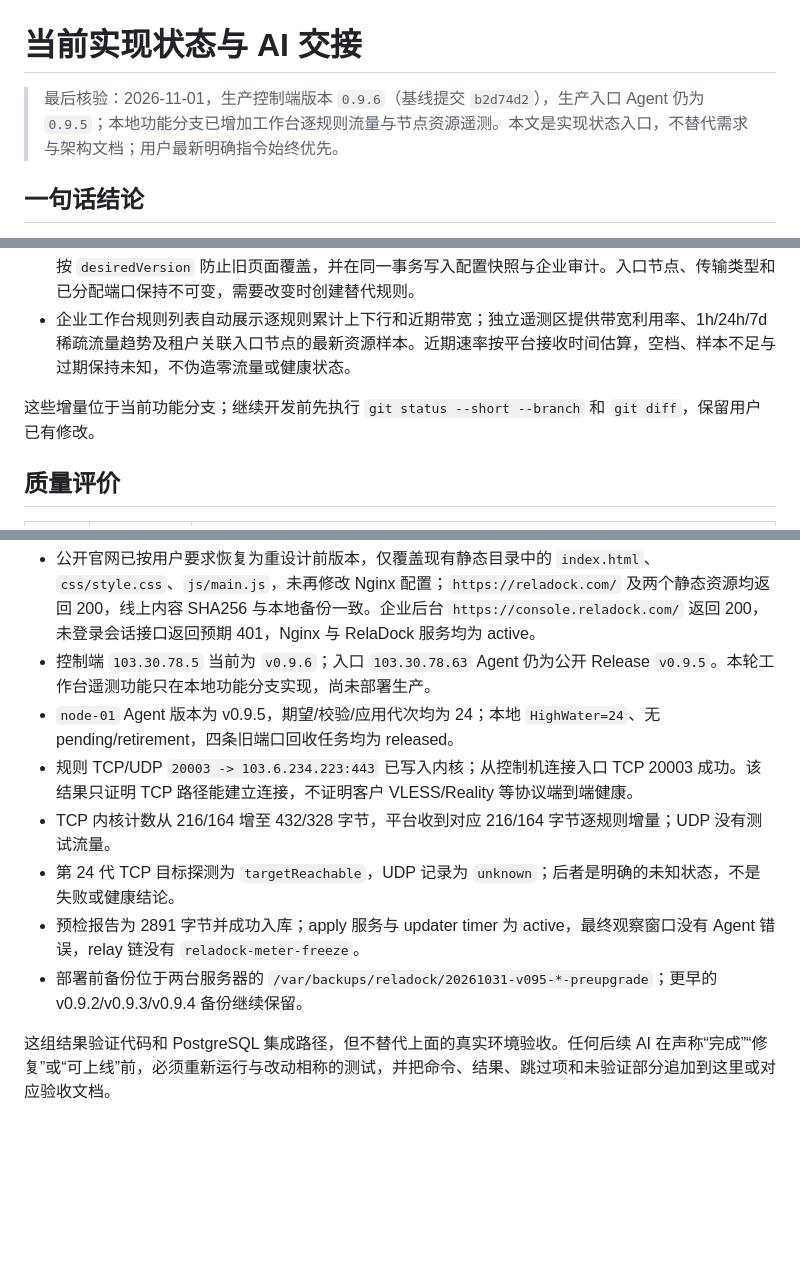
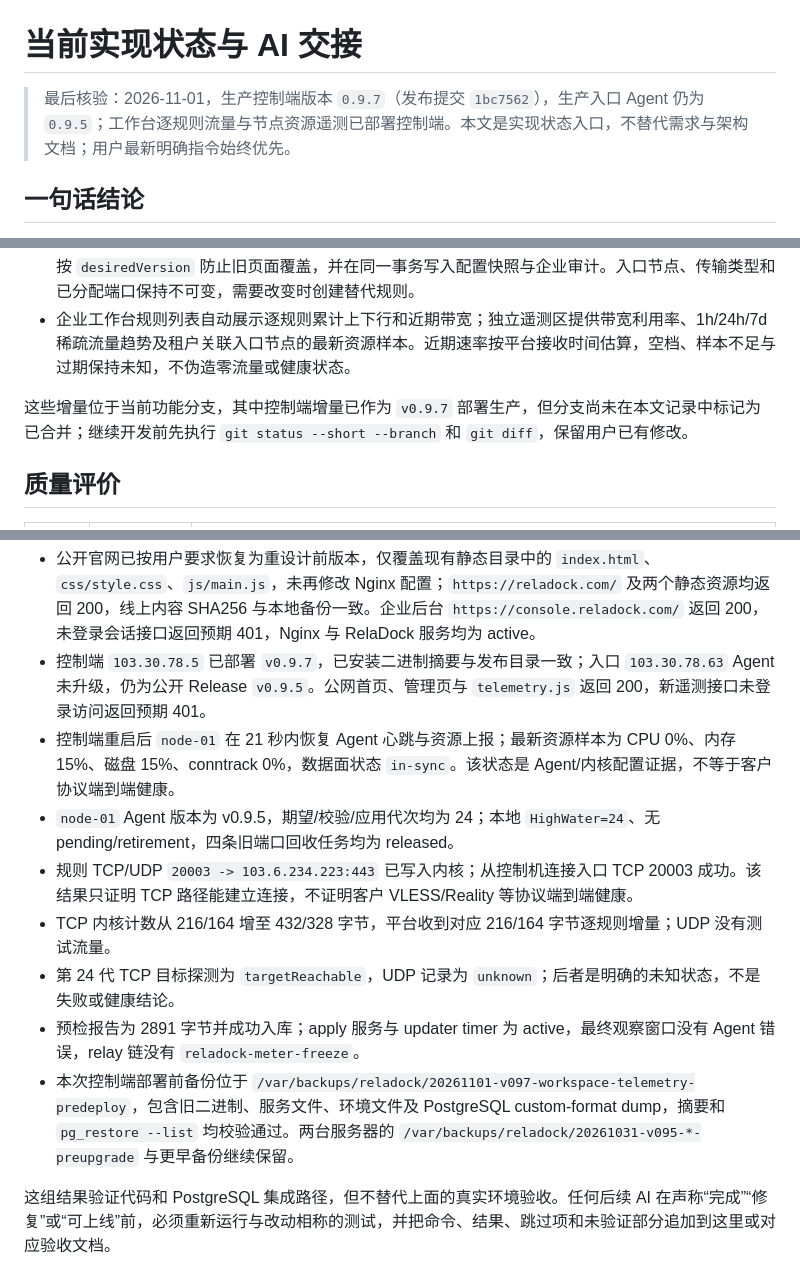
Before and after one commit to LightToUs/reladock, a Markdown page: docs/IMPLEMENTATION_STATUS.md, 3 parts joined by grey strips. Drawn GitHub-style; blank space fills up the shorter version.

Commit message:
docs: record v0.9.7 production deployment

```diff
--- a/docs/IMPLEMENTATION_STATUS.md
+++ b/docs/IMPLEMENTATION_STATUS.md
@@ -1,6 +1,6 @@
 # 当前实现状态与 AI 交接
 
-> 最后核验：2026-11-01，生产控制端版本 `0.9.6`（基线提交 `b2d74d2`），生产入口 Agent 仍为 `0.9.5`；本地功能分支已增加工作台逐规则流量与节点资源遥测。本文是实现状态入口，不替代需求与架构文档；用户最新明确指令始终优先。
+> 最后核验：2026-11-01，生产控制端版本 `0.9.7`（发布提交 `1bc7562`），生产入口 Agent 仍为 `0.9.5`；工作台逐规则流量与节点资源遥测已部署控制端。本文是实现状态入口，不替代需求与架构文档；用户最新明确指令始终优先。
 
 ## 一句话结论
 
@@ -44,7 +44,7 @@ RelaDock 已经是具备真实 PostgreSQL 状态、租户权限、规则交付
 - 企业工作台的规则创建与编辑统一使用页面内对话框；编辑名称、目标主机、目标端口和逐规则带宽时按 `desiredVersion` 防止旧页面覆盖，并在同一事务写入配置快照与企业审计。入口节点、传输类型和已分配端口保持不可变，需要改变时创建替代规则。
 - 企业工作台规则列表自动展示逐规则累计上下行和近期带宽；独立遥测区提供带宽利用率、1h/24h/7d 稀疏流量趋势及租户关联入口节点的最新资源样本。近期速率按平台接收时间估算，空档、样本不足与过期保持未知，不伪造零流量或健康状态。
 
-这些增量位于当前功能分支；继续开发前先执行 `git status --short --branch` 和 `git diff`，保留用户已有修改。
+这些增量位于当前功能分支，其中控制端增量已作为 `v0.9.7` 部署生产，但分支尚未在本文记录中标记为已合并；继续开发前先执行 `git status --short --branch` 和 `git diff`，保留用户已有修改。
 
 ## 质量评价
 
@@ -87,13 +87,14 @@ npm run vet  通过
 同日生产有限验收记录：
 
 - 公开官网已按用户要求恢复为重设计前版本，仅覆盖现有静态目录中的 `index.html`、`css/style.css`、`js/main.js`，未再修改 Nginx 配置；`https://reladock.com/` 及两个静态资源均返回 200，线上内容 SHA256 与本地备份一致。企业后台 `https://console.reladock.com/` 返回 200，未登录会话接口返回预期 401，Nginx 与 RelaDock 服务均为 active。
-- 控制端 `103.30.78.5` 当前为 `v0.9.6`；入口 `103.30.78.63` Agent 仍为公开 Release `v0.9.5`。本轮工作台遥测功能只在本地功能分支实现，尚未部署生产。
+- 控制端 `103.30.78.5` 已部署 `v0.9.7`，已安装二进制摘要与发布目录一致；入口 `103.30.78.63` Agent 未升级，仍为公开 Release `v0.9.5`。公网首页、管理页与 `telemetry.js` 返回 200，新遥测接口未登录访问返回预期 401。
+- 控制端重启后 `node-01` 在 21 秒内恢复 Agent 心跳与资源上报；最新资源样本为 CPU 0%、内存 15%、磁盘 15%、conntrack 0%，数据面状态 `in-sync`。该状态是 Agent/内核配置证据，不等于客户协议端到端健康。
 - `node-01` Agent 版本为 v0.9.5，期望/校验/应用代次均为 24；本地 `HighWater=24`、无 pending/retirement，四条旧端口回收任务均为 released。
 - 规则 TCP/UDP `20003 -> 103.6.234.223:443` 已写入内核；从控制机连接入口 TCP 20003 成功。该结果只证明 TCP 路径能建立连接，不证明客户 VLESS/Reality 等协议端到端健康。
 - TCP 内核计数从 216/164 增至 432/328 字节，平台收到对应 216/164 字节逐规则增量；UDP 没有测试流量。
 - 第 24 代 TCP 目标探测为 `targetReachable`，UDP 记录为 `unknown`；后者是明确的未知状态，不是失败或健康结论。
 - 预检报告为 2891 字节并成功入库；apply 服务与 updater timer 为 active，最终观察窗口没有 Agent 错误，relay 链没有 `reladock-meter-freeze`。
-- 部署前备份位于两台服务器的 `/var/backups/reladock/20261031-v095-*-preupgrade`；更早的 v0.9.2/v0.9.3/v0.9.4 备份继续保留。
+- 本次控制端部署前备份位于 `/var/backups/reladock/20261101-v097-workspace-telemetry-predeploy`，包含旧二进制、服务文件、环境文件及 PostgreSQL custom-format dump，摘要和 `pg_restore --list` 均校验通过。两台服务器的 `/var/backups/reladock/20261031-v095-*-preupgrade` 与更早备份继续保留。
 
 这组结果验证代码和 PostgreSQL 集成路径，但不替代上面的真实环境验收。任何后续 AI 在声称“完成”“修复”或“可上线”前，必须重新运行与改动相称的测试，并把命令、结果、跳过项和未验证部分追加到这里或对应验收文档。
 
```
